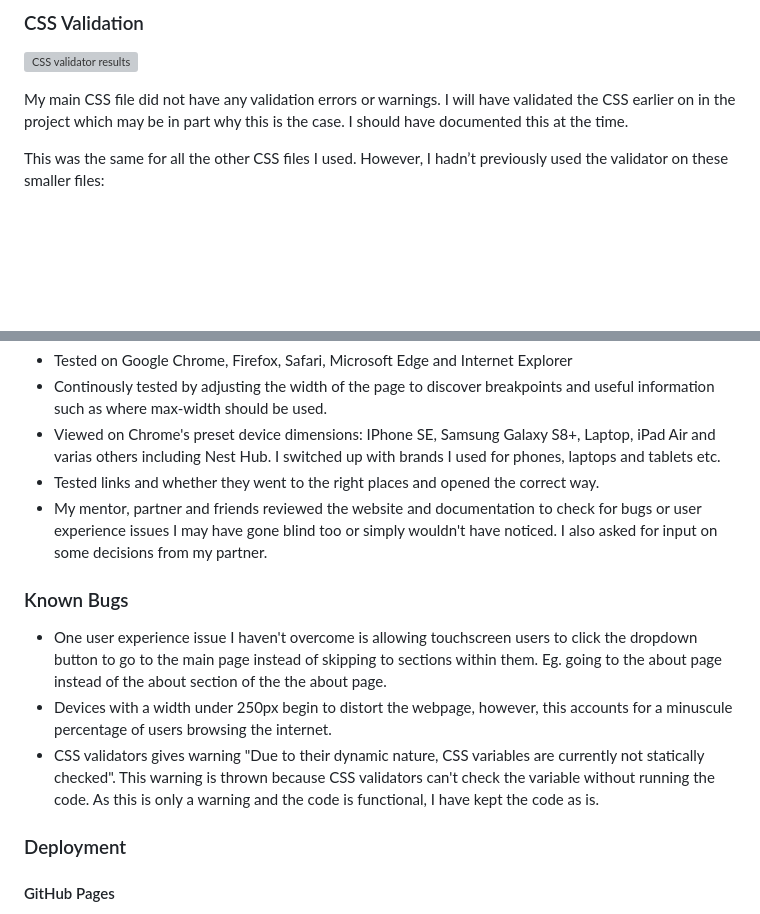
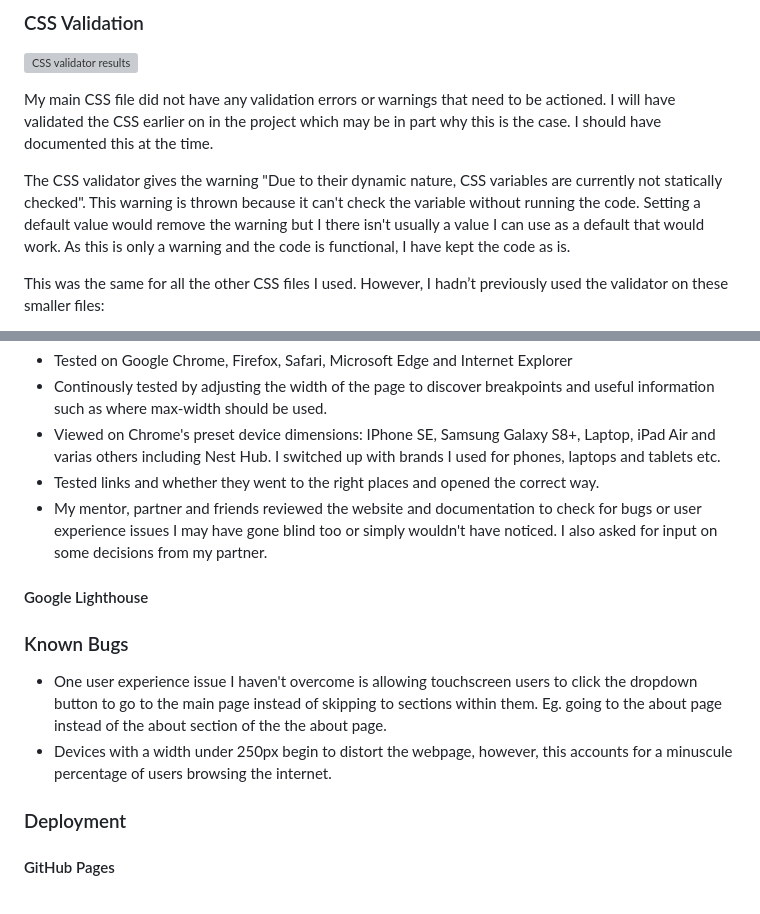
Before and after one commit to avabellaw/crystal-clear-opticians, a Markdown page: readme.md, 2 parts joined by grey strips. Drawn GitHub-style; blank space fills up the shorter version; grey boxes are pictures that could not be loaded.

Commit message:
Update CSS validation section in readme

```diff
--- a/readme.md
+++ b/readme.md
@@ -146,7 +146,11 @@ This eliminated all validation errors/warning apart from the consecutive hyphen
 
 ![CSS validator results](assets/images/readme/validation/css-validation.webp)
 
-My main CSS file did not have any validation errors or warnings. I will have validated the CSS earlier on in the project which may be in part why this is the case. I should have documented this at the time.
+My main CSS file did not have any validation errors or warnings that need to be actioned. I will have validated the CSS earlier on in the project which may be in part why this is the case. I should have documented this at the time.
+
+The CSS validator gives the warning "Due to their dynamic nature, CSS variables are currently not statically checked".
+This warning is thrown because it can't check the variable without running the code.
+Setting a default value would remove the warning but I there isn't usually a value I can use as a default that would work. As this is only a warning and the code is functional, I have kept the code as is.
 
 This was the same for all the other CSS files I used. However, I hadn’t previously used the validator on these smaller files:
 * about.css
@@ -164,12 +168,14 @@ This was the same for all the other CSS files I used. However, I hadn’t previo
 * Tested links and whether they went to the right places and opened the correct way.
 * My mentor, partner and friends reviewed the website and documentation to check for bugs or user experience issues I may have gone blind too or simply wouldn't have noticed. I also asked for input on some decisions from my partner.
 
+#### Google Lighthouse
+
+
+
 ### Known Bugs
 
 * One user experience issue I haven't overcome is allowing touchscreen users to click the dropdown button to go to the main page instead of skipping to sections within them. Eg. going to the about page instead of the about section of the the about page.
 * Devices with a width under 250px begin to distort the webpage, however, this accounts for a minuscule percentage of users browsing the internet.
-* CSS validators gives warning "Due to their dynamic nature, CSS variables are currently not statically checked".
-This warning is thrown because CSS validators can't check the variable without running the code. As this is only a warning and the code is functional, I have kept the code as is.
 
 
 ### Deployment
```
Also changed, not shown: other parts of readme.md (+1 -4 lines).
